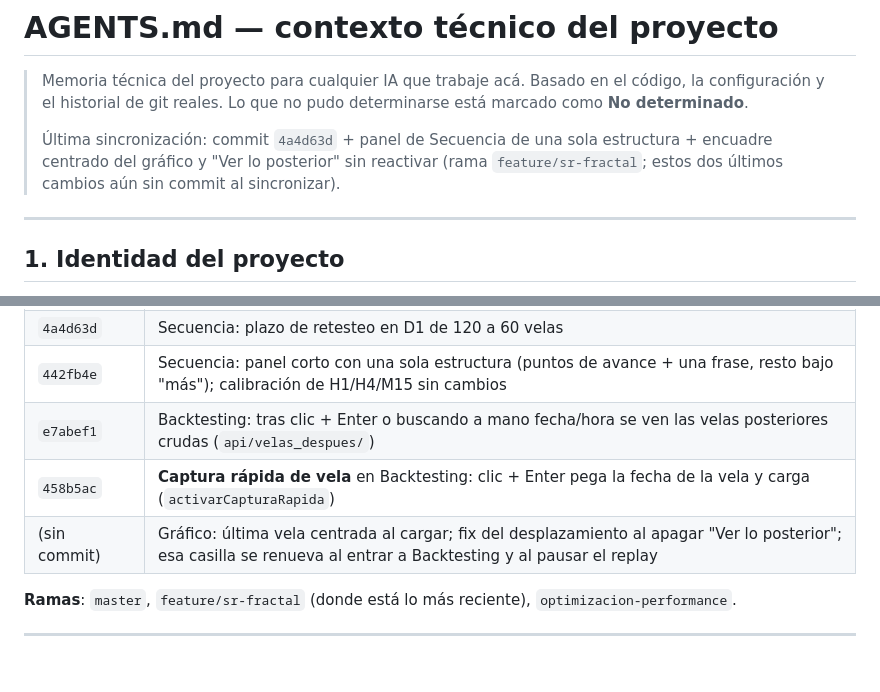
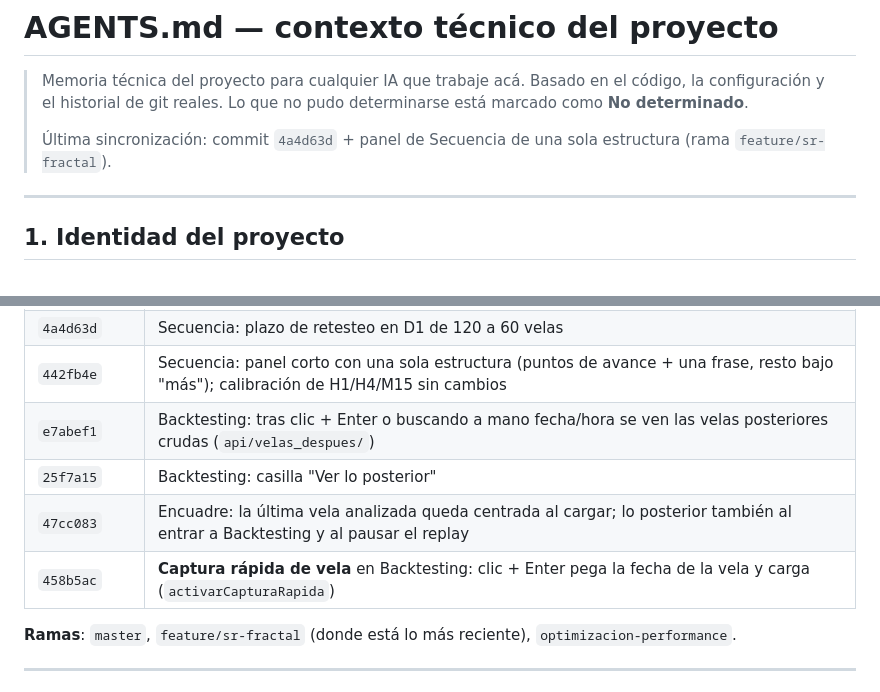
Before and after one commit to Edwar9218/trading-django, a Markdown page: AGENTS.md, 2 parts joined by grey strips. Drawn GitHub-style.

```diff
--- a/AGENTS.md
+++ b/AGENTS.md
@@ -4,7 +4,7 @@
 > Basado en el código, la configuración y el historial de git reales.
 > Lo que no pudo determinarse está marcado como **No determinado**.
 >
-> Última sincronización: commit `4a4d63d` + panel de Secuencia de una sola estructura + encuadre centrado del gráfico y "Ver lo posterior" sin reactivar (rama `feature/sr-fractal`; estos dos últimos cambios aún sin commit al sincronizar).
+> Última sincronización: commit `4a4d63d` + panel de Secuencia de una sola estructura (rama `feature/sr-fractal`).
 
 ---
 
@@ -644,8 +629,9 @@ Solo lo que ayuda a entender la evolución.
 | `4a4d63d` | Secuencia: plazo de retesteo en D1 de 120 a 60 velas |
 | `442fb4e` | Secuencia: panel corto con una sola estructura (puntos de avance + una frase, resto bajo "más"); calibración de H1/H4/M15 sin cambios |
 | `e7abef1` | Backtesting: tras clic + Enter o buscando a mano fecha/hora se ven las velas posteriores crudas (`api/velas_despues/`) |
+| `25f7a15` | Backtesting: casilla "Ver lo posterior" |
+| `47cc083` | Encuadre: la última vela analizada queda centrada al cargar; lo posterior también al entrar a Backtesting y al pausar el replay |
 | `458b5ac` | **Captura rápida de vela** en Backtesting: clic + Enter pega la fecha de la vela y carga (`activarCapturaRapida`) |
-| (sin commit) | Gráfico: última vela centrada al cargar; fix del desplazamiento al apagar "Ver lo posterior"; esa casilla se renueva al entrar a Backtesting y al pausar el replay |
 
 **Ramas**: `master`, `feature/sr-fractal` (donde está lo más reciente),
 `optimizacion-performance`.
```
Also changed, not shown: other parts of AGENTS.md (+18 -33 lines).
